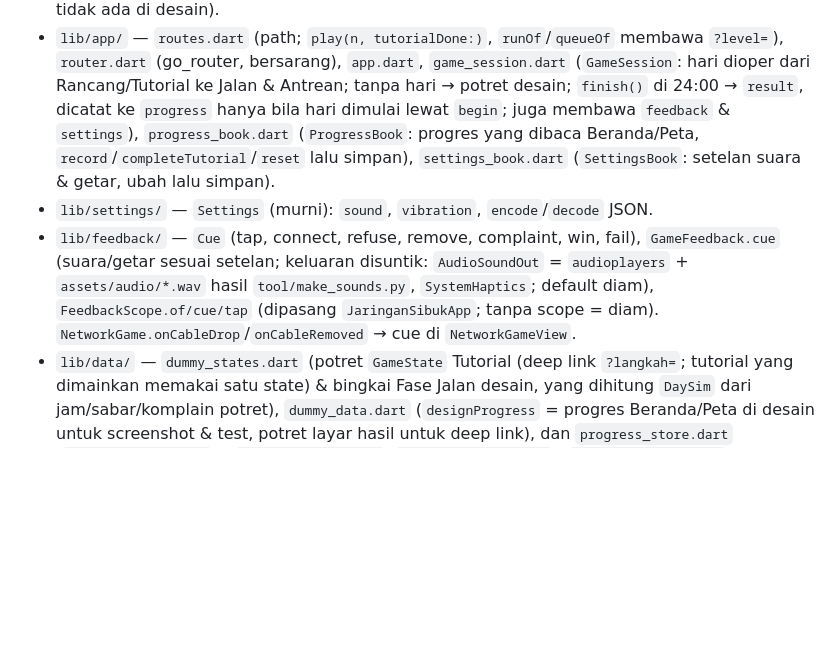
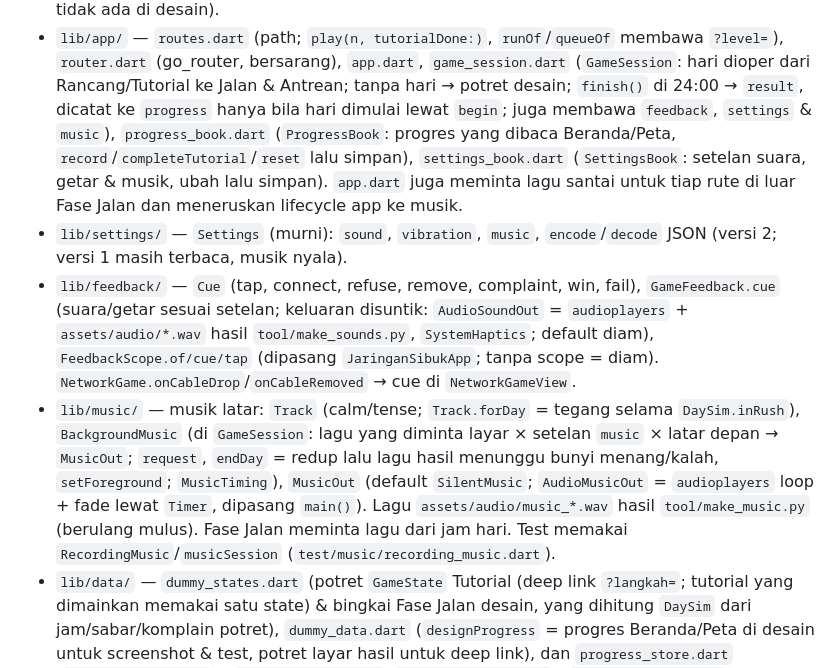
Before and after one commit to lutfidev/busy-network, a Markdown page: CLAUDE.md, the part around the change. Drawn GitHub-style; blank space fills up the shorter version.

Commit message:
docs: background music

```diff
--- a/CLAUDE.md
+++ b/CLAUDE.md
@@ -88,12 +88,14 @@ Belum ada Flutter? `source scripts/setup_flutter.sh`.
   bersarang), `app.dart`, `game_session.dart` (`GameSession`: hari dioper
   dari Rancang/Tutorial ke Jalan & Antrean; tanpa hari → potret desain;
   `finish()` di 24:00 → `result`, dicatat ke `progress` hanya bila hari
-  dimulai lewat `begin`; juga membawa `feedback` & `settings`),
+  dimulai lewat `begin`; juga membawa `feedback`, `settings` & `music`),
   `progress_book.dart` (`ProgressBook`: progres yang dibaca Beranda/Peta,
   `record`/`completeTutorial`/`reset` lalu simpan), `settings_book.dart`
-  (`SettingsBook`: setelan suara & getar, ubah lalu simpan).
-- `lib/settings/` — `Settings` (murni): `sound`, `vibration`,
-  `encode`/`decode` JSON.
+  (`SettingsBook`: setelan suara, getar & musik, ubah lalu simpan).
+  `app.dart` juga meminta lagu santai untuk tiap rute di luar Fase Jalan
+  dan meneruskan lifecycle app ke musik.
+- `lib/settings/` — `Settings` (murni): `sound`, `vibration`, `music`,
+  `encode`/`decode` JSON (versi 2; versi 1 masih terbaca, musik nyala).
 - `lib/feedback/` — `Cue` (tap, connect, refuse, remove, complaint, win,
   fail), `GameFeedback.cue` (suara/getar sesuai setelan; keluaran
   disuntik: `AudioSoundOut` = `audioplayers` + `assets/audio/*.wav` hasil
@@ -101,6 +103,15 @@ Belum ada Flutter? `source scripts/setup_flutter.sh`.
   `FeedbackScope.of/cue/tap` (dipasang `JaringanSibukApp`; tanpa scope =
   diam). `NetworkGame.onCableDrop`/`onCableRemoved` → cue di
   `NetworkGameView`.
+- `lib/music/` — musik latar: `Track` (calm/tense; `Track.forDay` =
+  tegang selama `DaySim.inRush`), `BackgroundMusic` (di `GameSession`:
+  lagu yang diminta layar × setelan `music` × latar depan → `MusicOut`;
+  `request`, `endDay` = redup lalu lagu hasil menunggu bunyi menang/kalah,
+  `setForeground`; `MusicTiming`), `MusicOut` (default `SilentMusic`;
+  `AudioMusicOut` = `audioplayers` loop + fade lewat `Timer`, dipasang
+  `main()`). Lagu `assets/audio/music_*.wav` hasil `tool/make_music.py`
+  (berulang mulus). Fase Jalan meminta lagu dari jam hari. Test memakai
+  `RecordingMusic`/`musicSession` (`test/music/recording_music.dart`).
 - `lib/data/` — `dummy_states.dart` (potret `GameState` Tutorial (deep
   link `?langkah=`; tutorial yang dimainkan memakai satu state) & bingkai
   Fase Jalan desain, yang dihitung `DaySim` dari jam/sabar/komplain
```
Also changed, not shown: docs/DESIGN_NOTES.md (+7 -0 lines).
